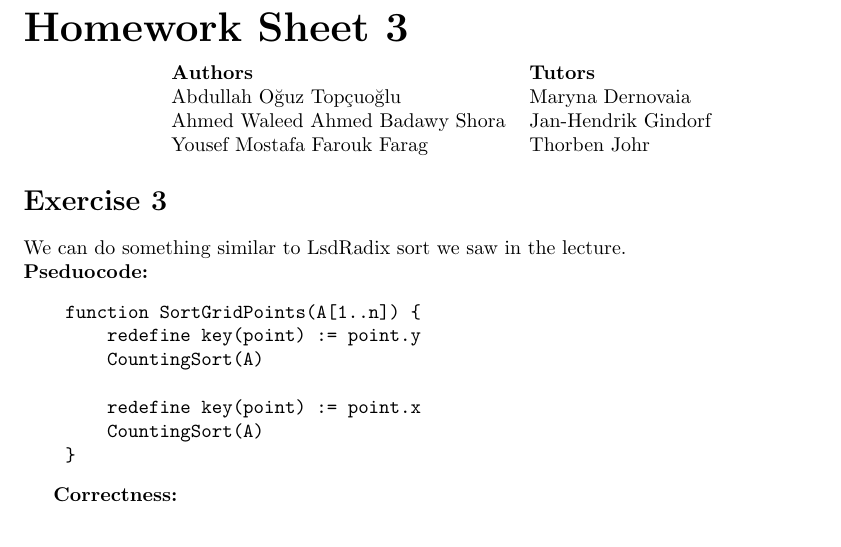
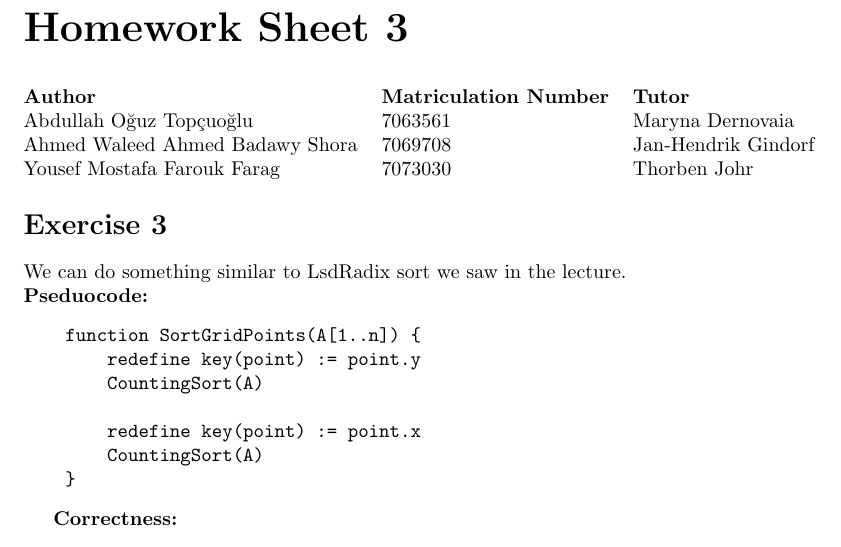
Before and after one commit to apilatosba/algodat_assignmments, a LaTeX problem sheet (hw3/main.tex): part of page 1 of 3, cut so that both start at the same text. Compiled offline with pdfLaTeX.

Commit message:
added matriculation numers. (tutor asked for it in the feedback of hw2)

```diff
--- a/hw3/main.tex
+++ b/hw3/main.tex
@@ -8,12 +8,11 @@
 \begin{document}
 \section*{\huge Homework Sheet 3}
 \begin{flushright}
-  \begin{tabular}{@{} l l @{}}
-    \textbf{Authors} & \textbf{Tutors} \\
-    Abdullah Oğuz Topçuoğlu & Maryna Dernovaia \\
-    Ahmed Waleed Ahmed Badawy Shora & Jan-Hendrik Gindorf \\
-    Yousef Mostafa Farouk Farag&
-    Thorben Johr \\
+  \begin{tabular}{@{} l l l @{}}
+    \textbf{Author} & \textbf{Matriculation Number} & \textbf{Tutor} \\
+    Abdullah Oğuz Topçuoğlu         & 7063561 & Maryna Dernovaia \\
+    Ahmed Waleed Ahmed Badawy Shora & 7069708 & Jan-Hendrik Gindorf \\
+    Yousef Mostafa Farouk Farag     & 7073030 & Thorben Johr \\
   \end{tabular}
 \end{flushright}
 
```
Also changed, not shown: hw3/main.pdf.
